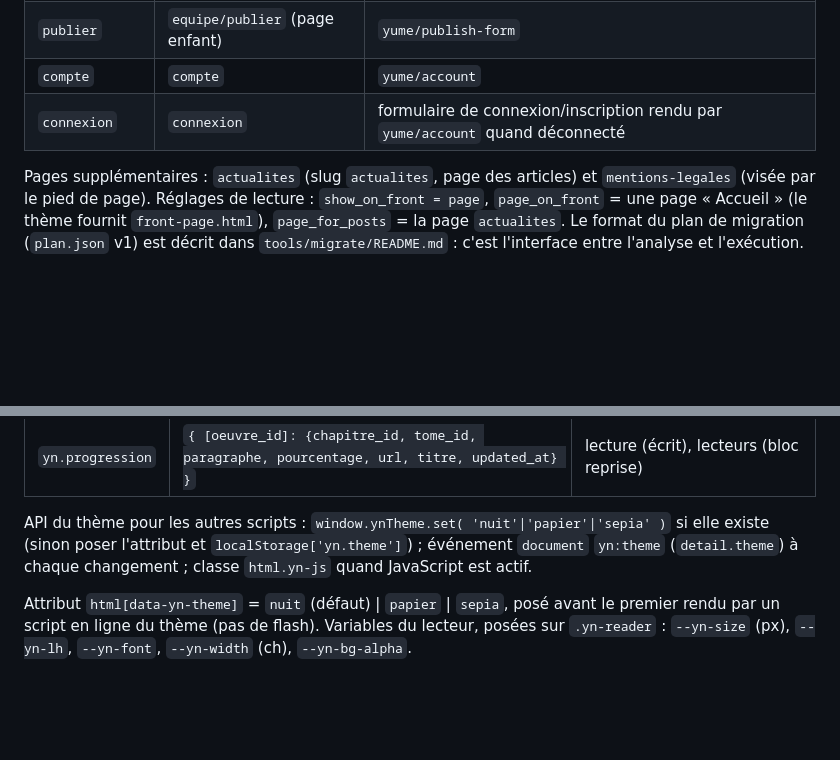
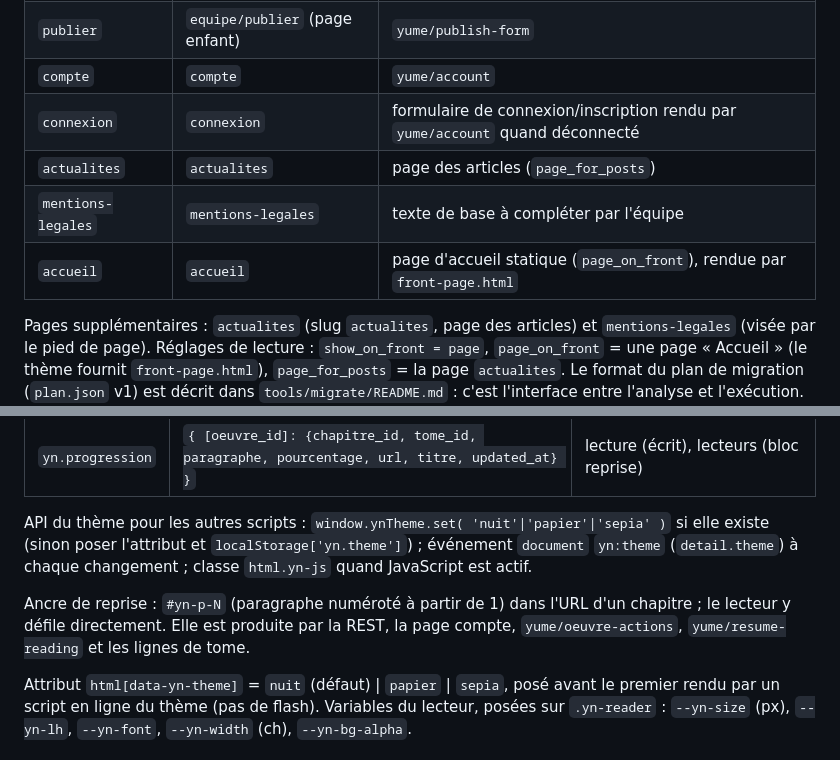
Before and after one commit to GNAlexandre/Yume-WordPress, a Markdown page: docs/06-contrat-technique.md, 2 parts joined by grey strips. GitHub-like rendering; blank space fills up the shorter version.

```diff
--- a/docs/06-contrat-technique.md
+++ b/docs/06-contrat-technique.md
@@ -312,6 +315,9 @@ les paramètres GET `type`, `statut`, `genre` et `tri`.
 | `publier` | `equipe/publier` (page enfant) | `yume/publish-form` |
 | `compte` | `compte` | `yume/account` |
 | `connexion` | `connexion` | formulaire de connexion/inscription rendu par `yume/account` quand déconnecté |
+| `actualites` | `actualites` | page des articles (`page_for_posts`) |
+| `mentions-legales` | `mentions-legales` | texte de base à compléter par l'équipe |
+| `accueil` | `accueil` | page d'accueil statique (`page_on_front`), rendue par `front-page.html` |
 
 Pages supplémentaires : `actualites` (slug `actualites`, page des articles) et `mentions-legales`
 (visée par le pied de page). Réglages de lecture : `show_on_front = page`, `page_on_front` = une page
@@ -362,6 +384,10 @@ sous MySQL/MariaDB (production) **et** sous l'intégration SQLite (développemen
 API du thème pour les autres scripts : `window.ynTheme.set( 'nuit'|'papier'|'sepia' )` si elle existe
 (sinon poser l'attribut et `localStorage['yn.theme']`) ; événement `document` `yn:theme`
 (`detail.theme`) à chaque changement ; classe `html.yn-js` quand JavaScript est actif.
+
+Ancre de reprise : `#yn-p-N` (paragraphe numéroté à partir de 1) dans l'URL d'un chapitre ; le lecteur y
+défile directement. Elle est produite par la REST, la page compte, `yume/oeuvre-actions`,
+`yume/resume-reading` et les lignes de tome.
 
 Attribut `html[data-yn-theme]` = `nuit` (défaut) \| `papier` \| `sepia`, posé avant le premier rendu
 par un script en ligne du thème (pas de flash). Variables du lecteur, posées sur `.yn-reader` :
```
Also changed, not shown: other parts of docs/06-contrat-technique.md (+23 -4 lines).
